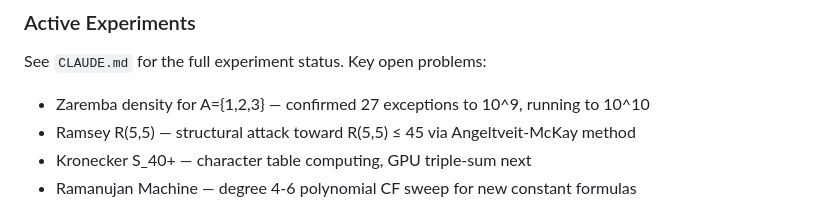
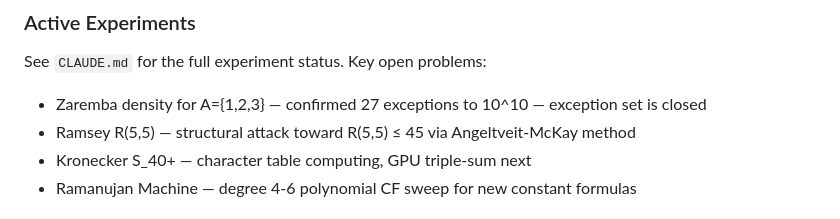
Before and after one commit to cahlen/idontknow, a Markdown page: AGENTS.md, the part around one of its changes. Rendered like a GitHub page.

```diff
--- a/AGENTS.md
+++ b/AGENTS.md
@@ -80,7 +80,7 @@ All datasets: https://huggingface.co/cahlen
 ### Active Experiments
 
 See `CLAUDE.md` for the full experiment status. Key open problems:
-- Zaremba density for A={1,2,3} — confirmed 27 exceptions to 10^9, running to 10^10
+- Zaremba density for A={1,2,3} — confirmed 27 exceptions to 10^10 — exception set is closed
 - Ramsey R(5,5) — structural attack toward R(5,5) ≤ 45 via Angeltveit-McKay method
 - Kronecker S_40+ — character table computing, GPU triple-sum next
 - Ramanujan Machine — degree 4-6 polynomial CF sweep for new constant formulas
```
Also changed, not shown: other parts of AGENTS.md (+1 -1 lines).
